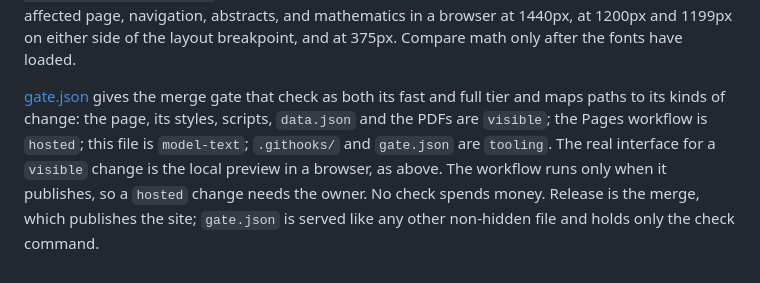
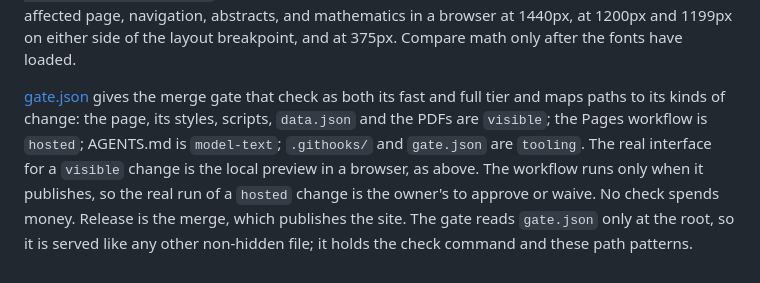
Before and after one commit to zhaoshenzhai/zhaoshen-zhai, a Markdown page: AGENTS.md, the part around the change. Drawn GitHub-style.

Commit message:
Make the gate paragraph name AGENTS.md and settle what the fresh reader found ambiguous
Co-Authored-By: Claude Opus 5.5 <noreply@anthropic.com>

```diff
--- a/AGENTS.md
+++ b/AGENTS.md
@@ -14,4 +14,4 @@ MathJax sizes math to the text font, so `js/site.js` typesets only after `mlmt`
 
 The only check is `lockf -k /private/tmp/local-checks.lock nice -n 10 python3 .githooks/check.py`. It confirms that `data.json` is a list of entries with valid types, and that local links, anchors and asset paths resolve. The tracked pre-push hook runs it on the pushed commit. `~/.puppy/web` sets `core.hooksPath` to `.githooks`; another clone needs `git config core.hooksPath .githooks`. For visible changes, serve the repository as in [README.md](README.md) and verify the affected page, navigation, abstracts, and mathematics in a browser at 1440px, at 1200px and 1199px on either side of the layout breakpoint, and at 375px. Compare math only after the fonts have loaded.
 
-[gate.json](gate.json) gives the merge gate that check as both its fast and full tier and maps paths to its kinds of change: the page, its styles, scripts, `data.json` and the PDFs are `visible`; the Pages workflow is `hosted`; this file is `model-text`; `.githooks/` and `gate.json` are `tooling`. The real interface for a `visible` change is the local preview in a browser, as above. The workflow runs only when it publishes, so a `hosted` change needs the owner. No check spends money. Release is the merge, which publishes the site; `gate.json` is served like any other non-hidden file and holds only the check command.
+[gate.json](gate.json) gives the merge gate that check as both its fast and full tier and maps paths to its kinds of change: the page, its styles, scripts, `data.json` and the PDFs are `visible`; the Pages workflow is `hosted`; AGENTS.md is `model-text`; `.githooks/` and `gate.json` are `tooling`. The real interface for a `visible` change is the local preview in a browser, as above. The workflow runs only when it publishes, so the real run of a `hosted` change is the owner's to approve or waive. No check spends money. Release is the merge, which publishes the site. The gate reads `gate.json` only at the root, so it is served like any other non-hidden file; it holds the check command and these path patterns.
```
